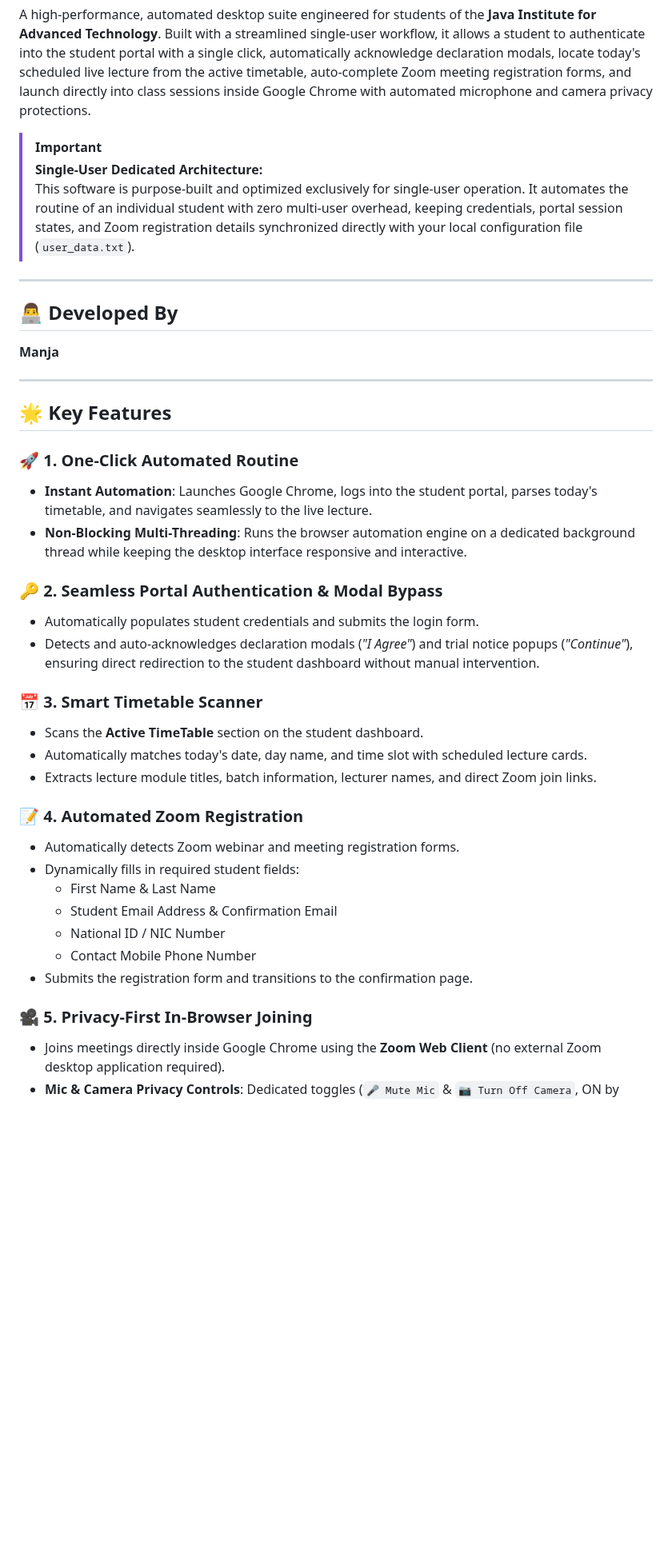
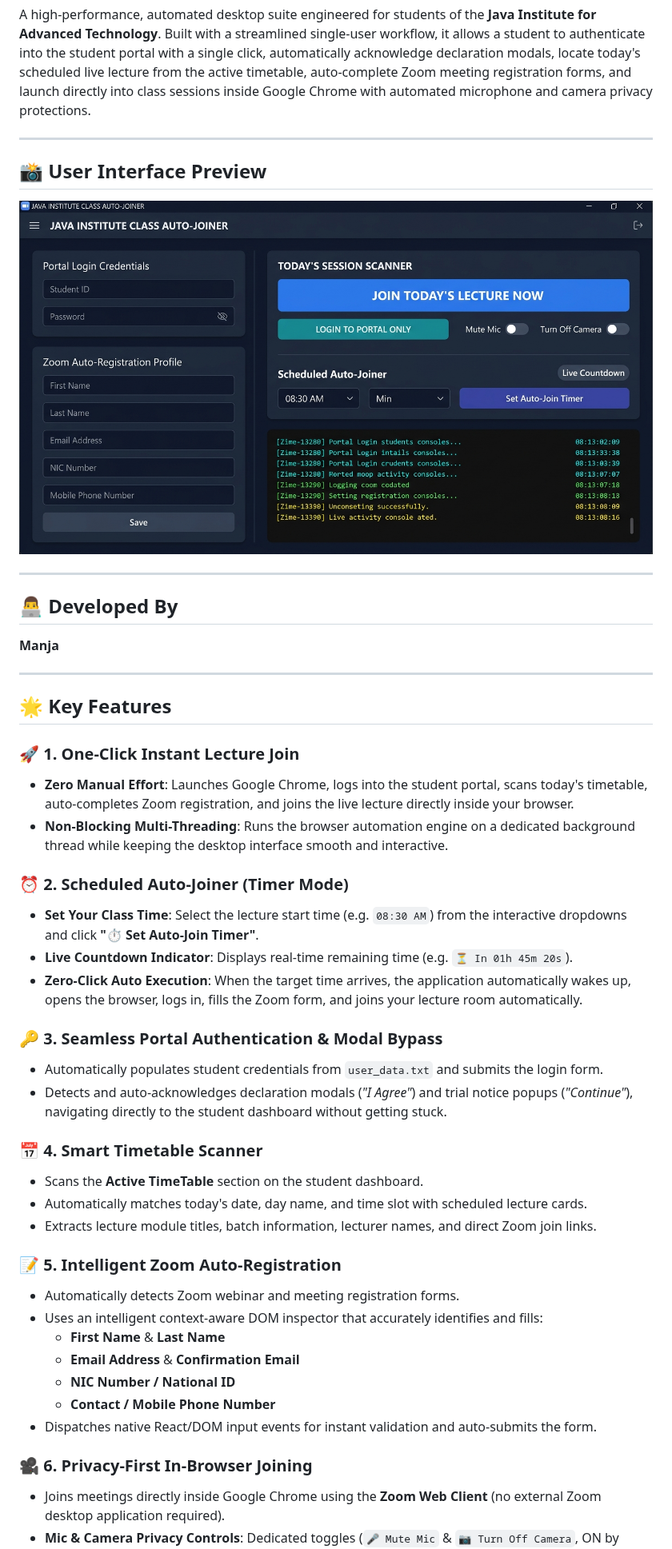
Before and after one commit to Dilshan615/Class_Auto_Joiner_Pro_single-user, a Markdown page: README.md, the part around one of its changes. Shown at 80% size. GitHub-like rendering; pictures changed too: assets/ui_preview.png (added); blank space fills up the shorter version.

```diff
--- a/README.md
+++ b/README.md
@@ -8,9 +9,11 @@
 
 A high-performance, automated desktop suite engineered for students of the **Java Institute for Advanced Technology**. Built with a streamlined single-user workflow, it allows a student to authenticate into the student portal with a single click, automatically acknowledge declaration modals, locate today's scheduled live lecture from the active timetable, auto-complete Zoom meeting registration forms, and launch directly into class sessions inside Google Chrome with automated microphone and camera privacy protections.
 
-> [!IMPORTANT]
-> **Single-User Dedicated Architecture:**
-> This software is purpose-built and optimized exclusively for single-user operation. It automates the routine of an individual student with zero multi-user overhead, keeping credentials, portal session states, and Zoom registration details synchronized directly with your local configuration file (`user_data.txt`).
+---
+
+## 📸 User Interface Preview
+
+![Java Institute Class Auto-Joiner Pro UI Preview](assets/ui_preview.png)
 
 ---
 
@@ -21,29 +24,34 @@ A high-performance, automated desktop suite engineered for students of the **Jav
 
 ## 🌟 Key Features
 
-### 🚀 1. One-Click Automated Routine
-* **Instant Automation**: Launches Google Chrome, logs into the student portal, parses today's timetable, and navigates seamlessly to the live lecture.
-* **Non-Blocking Multi-Threading**: Runs the browser automation engine on a dedicated background thread while keeping the desktop interface responsive and interactive.
+### 🚀 1. One-Click Instant Lecture Join
+* **Zero Manual Effort**: Launches Google Chrome, logs into the student portal, scans today's timetable, auto-completes Zoom registration, and joins the live lecture directly inside your browser.
+* **Non-Blocking Multi-Threading**: Runs the browser automation engine on a dedicated background thread while keeping the desktop interface smooth and interactive.
 
-### 🔑 2. Seamless Portal Authentication & Modal Bypass
-* Automatically populates student credentials and submits the login form.
-* Detects and auto-acknowledges declaration modals (*"I Agree"*) and trial notice popups (*"Continue"*), ensuring direct redirection to the student dashboard without manual intervention.
+### ⏰ 2. Scheduled Auto-Joiner (Timer Mode)
+* **Set Your Class Time**: Select the lecture start time (e.g. `08:30 AM`) from the interactive dropdowns and click **"⏱ Set Auto-Join Timer"**.
+* **Live Countdown Indicator**: Displays real-time remaining time (e.g. `⏳ In 01h 45m 20s`).
+* **Zero-Click Auto Execution**: When the target time arrives, the application automatically wakes up, opens the browser, logs in, fills the Zoom form, and joins your lecture room automatically.
 
-### 📅 3. Smart Timetable Scanner
+### 🔑 3. Seamless Portal Authentication & Modal Bypass
+* Automatically populates student credentials from `user_data.txt` and submits the login form.
+* Detects and auto-acknowledges declaration modals (*"I Agree"*) and trial notice popups (*"Continue"*), navigating directly to the student dashboard without getting stuck.
+
+### 📅 4. Smart Timetable Scanner
 * Scans the **Active TimeTable** section on the student dashboard.
 * Automatically matches today's date, day name, and time slot with scheduled lecture cards.
 * Extracts lecture module titles, batch information, lecturer names, and direct Zoom join links.
 
-### 📝 4. Automated Zoom Registration
+### 📝 5. Intelligent Zoom Auto-Registration
 * Automatically detects Zoom webinar and meeting registration forms.
-* Dynamically fills in required student fields:
-  * First Name & Last Name
-  * Student Email Address & Confirmation Email
-  * National ID / NIC Number
-  * Contact Mobile Phone Number
-* Submits the registration form and transitions to the confirmation page.
+* Uses an intelligent context-aware DOM inspector that accurately identifies and fills:
+  * **First Name** & **Last Name**
+  * **Email Address** & **Confirmation Email**
+  * **NIC Number / National ID**
+  * **Contact / Mobile Phone Number**
+* Dispatches native React/DOM input events for instant validation and auto-submits the form.
 
-### 🎥 5. Privacy-First In-Browser Joining
+### 🎥 6. Privacy-First In-Browser Joining
 * Joins meetings directly inside Google Chrome using the **Zoom Web Client** (no external Zoom desktop application required).
 * **Mic & Camera Privacy Controls**: Dedicated toggles (`🎤 Mute Mic` & `📷 Turn Off Camera`, ON by default) apply Chrome media permissions and mute audio/video before entering the live lecture room.
 * Auto-populates your display name and handles web client preview screen confirmation.
```
Also changed, not shown: other parts of README.md (+63 -48 lines).
